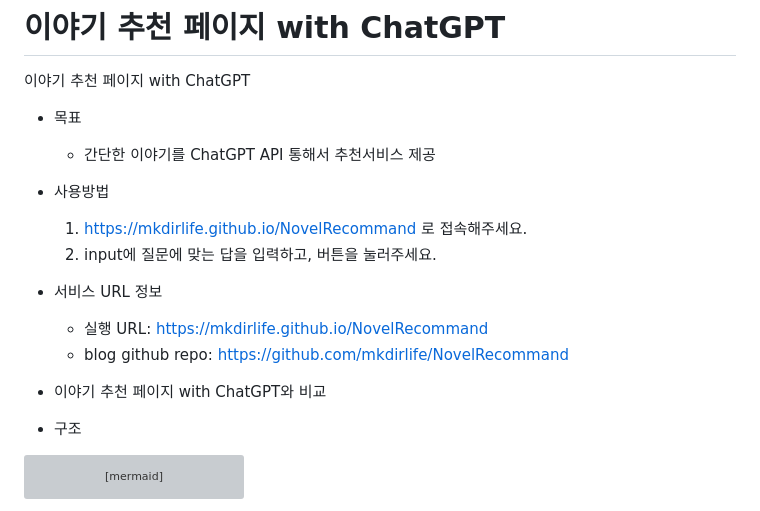
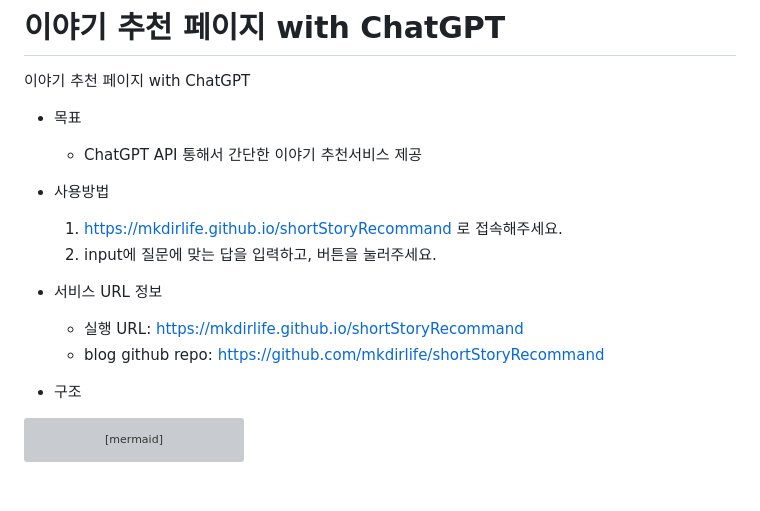
Before and after one commit to mkdirlife/NovelRecommand, a Markdown page: README.md, the part around the change. Drawn GitHub-style; blank space fills up the shorter version; grey boxes are pictures that could not be loaded.

```diff
--- a/README.md
+++ b/README.md
@@ -3,18 +3,15 @@
 이야기 추천 페이지 with ChatGPT
 
 * 목표
-    * 간단한 이야기를 ChatGPT API 통해서 추천서비스 제공
+    * ChatGPT API 통해서 간단한 이야기 추천서비스 제공
 
 * 사용방법
-    1. https://mkdirlife.github.io/NovelRecommand 로 접속해주세요.
+    1. https://mkdirlife.github.io/shortStoryRecommand 로 접속해주세요.
     2. input에 질문에 맞는 답을 입력하고, 버튼을 눌러주세요.
 
 * 서비스 URL 정보
-    * 실행 URL: https://mkdirlife.github.io/NovelRecommand
-    * blog github repo: https://github.com/mkdirlife/NovelRecommand
-
-
-* 이야기 추천 페이지 with ChatGPT와 비교
+    * 실행 URL: https://mkdirlife.github.io/shortStoryRecommand
+    * blog github repo: https://github.com/mkdirlife/shortStoryRecommand
 
 
 * 구조
```
